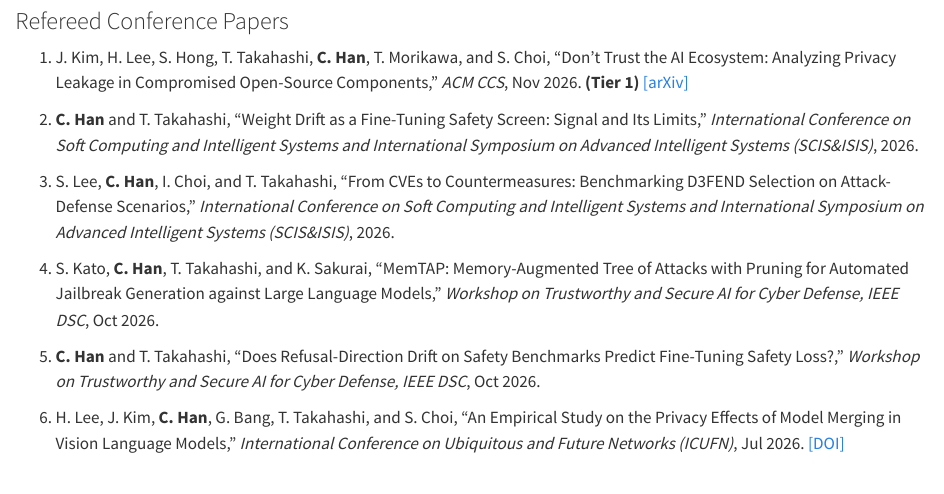
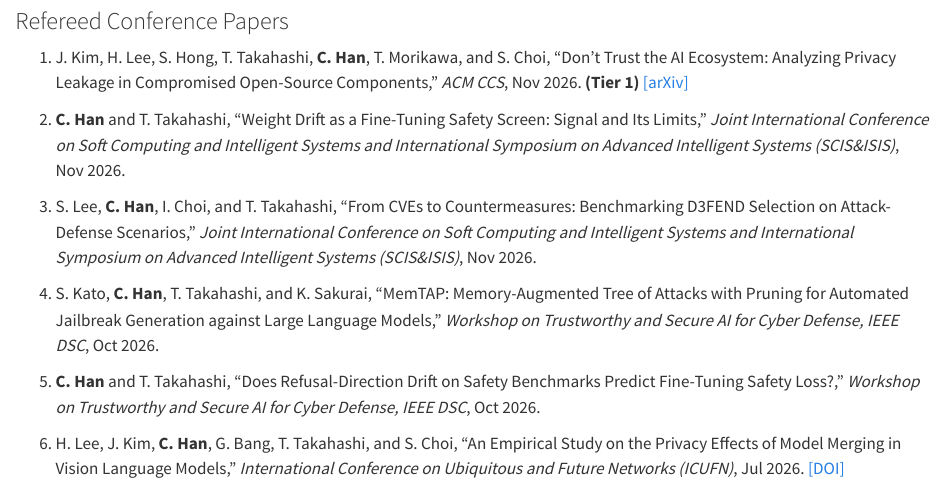
Before and after one commit to Gotchance/gotchance.github.io, a Quarto document (cv/_content.qmd): the page in a window 1100 px wide, from 690 px down. Rendered offline with R 4.5, knitr and Pandoc in place of Quarto, with nearby package versions.

Commit message:
Use the official SCIS&ISIS name and add the conference month.
Co-authored-by: Cursor <cursoragent@cursor.com>

```diff
--- a/cv/_content.qmd
+++ b/cv/_content.qmd
@@ -31,8 +31,8 @@
 -->
 
 1. J. Kim, H. Lee, S. Hong, T. Takahashi, **C. Han**, T. Morikawa, and S. Choi, “Don’t Trust the AI Ecosystem: Analyzing Privacy Leakage in Compromised Open-Source Components,” *ACM CCS*, Nov 2026. **(Tier 1)** [[arXiv]](https://arxiv.org/abs/2607.27886)
-1. **C. Han** and T. Takahashi, “Weight Drift as a Fine-Tuning Safety Screen: Signal and Its Limits,” *International Conference on Soft Computing and Intelligent Systems and International Symposium on Advanced Intelligent Systems (SCIS&ISIS)*, 2026.
-1. S. Lee, **C. Han**, I. Choi, and T. Takahashi, “From CVEs to Countermeasures: Benchmarking D3FEND Selection on Attack-Defense Scenarios,” *International Conference on Soft Computing and Intelligent Systems and International Symposium on Advanced Intelligent Systems (SCIS&ISIS)*, 2026.
+1. **C. Han** and T. Takahashi, “Weight Drift as a Fine-Tuning Safety Screen: Signal and Its Limits,” *Joint International Conference on Soft Computing and Intelligent Systems and International Symposium on Advanced Intelligent Systems (SCIS&ISIS)*, Nov 2026.
+1. S. Lee, **C. Han**, I. Choi, and T. Takahashi, “From CVEs to Countermeasures: Benchmarking D3FEND Selection on Attack-Defense Scenarios,” *Joint International Conference on Soft Computing and Intelligent Systems and International Symposium on Advanced Intelligent Systems (SCIS&ISIS)*, Nov 2026.
 1. S. Kato, **C. Han**, T. Takahashi, and K. Sakurai, “MemTAP: Memory-Augmented Tree of Attacks with Pruning for Automated Jailbreak Generation against Large Language Models,” *Workshop on Trustworthy and Secure AI for Cyber Defense, IEEE DSC*, Oct 2026.
 1. **C. Han** and T. Takahashi, “Does Refusal-Direction Drift on Safety Benchmarks Predict Fine-Tuning Safety Loss?,” *Workshop on Trustworthy and Secure AI for Cyber Defense, IEEE DSC*, Oct 2026.
 1. H. Lee, J. Kim, **C. Han**, G. Bang, T. Takahashi, and S. Choi, “An Empirical Study on the Privacy Effects of Model Merging in Vision Language Models,” *International Conference on Ubiquitous and Future Networks (ICUFN)*, Jul 2026. [[DOI]](https://doi.org/10.1109/ICUFN69619.2026.11628764)
```
Also changed, not shown: docs/search.json, 2 other files.
